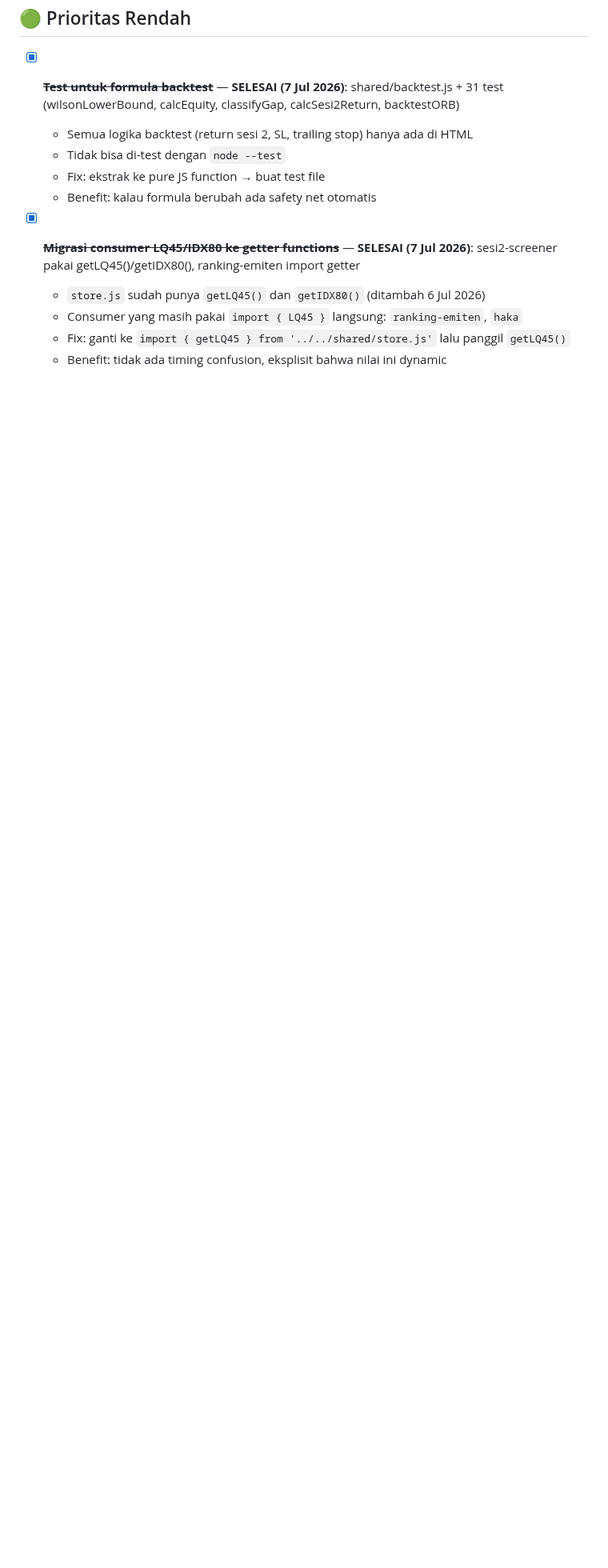
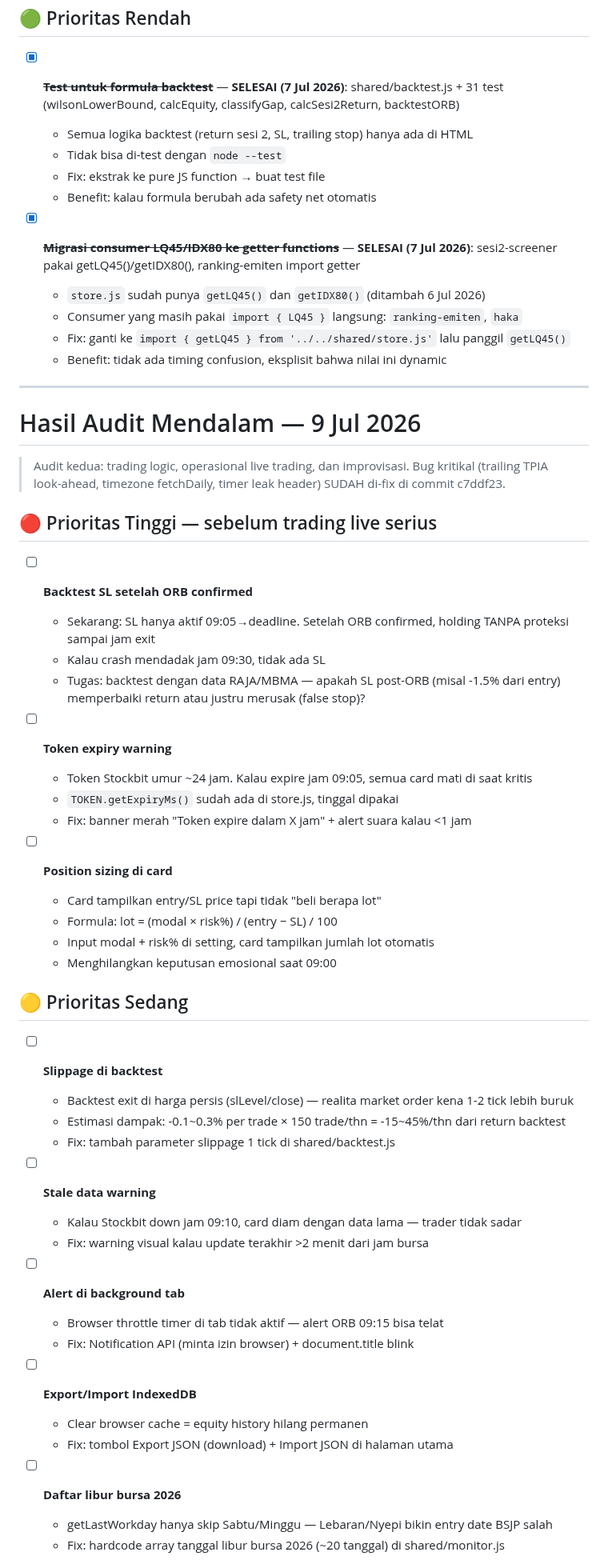
Before and after one commit to wisnuputra17/ihsg-suite, a Markdown page: TODO.md, the part around one of its changes. Shown at 80% size. GitHub-like rendering; blank space fills up the shorter version.

Commit message:
docs(todo): hasil audit mendalam 9 Jul — trading logic, operasional live, improvisasi

```diff
--- a/TODO.md
+++ b/TODO.md
@@ -208,3 +208,53 @@ Kalau ada yang baru muncul pas testing, kasih tau Claude di sesi manapun — "ta
   - Consumer yang masih pakai `import { LQ45 }` langsung: `ranking-emiten`, `haka`
   - Fix: ganti ke `import { getLQ45 } from '../../shared/store.js'` lalu panggil `getLQ45()`
   - Benefit: tidak ada timing confusion, eksplisit bahwa nilai ini dynamic
+
+
+---
+
+# Hasil Audit Mendalam — 9 Jul 2026
+
+> Audit kedua: trading logic, operasional live trading, dan improvisasi.
+> Bug kritikal (trailing TPIA look-ahead, timezone fetchDaily, timer leak header) SUDAH di-fix di commit c7ddf23.
+
+## 🔴 Prioritas Tinggi — sebelum trading live serius
+
+- [ ] **Backtest SL setelah ORB confirmed**
+  - Sekarang: SL hanya aktif 09:05→deadline. Setelah ORB confirmed, holding TANPA proteksi sampai jam exit
+  - Kalau crash mendadak jam 09:30, tidak ada SL
+  - Tugas: backtest dengan data RAJA/MBMA — apakah SL post-ORB (misal -1.5% dari entry) memperbaiki return atau justru merusak (false stop)?
+
+- [ ] **Token expiry warning**
+  - Token Stockbit umur ~24 jam. Kalau expire jam 09:05, semua card mati di saat kritis
+  - `TOKEN.getExpiryMs()` sudah ada di store.js, tinggal dipakai
+  - Fix: banner merah "Token expire dalam X jam" + alert suara kalau <1 jam
+
+- [ ] **Position sizing di card**
+  - Card tampilkan entry/SL price tapi tidak "beli berapa lot"
+  - Formula: lot = (modal × risk%) / (entry − SL) / 100
+  - Input modal + risk% di setting, card tampilkan jumlah lot otomatis
+  - Menghilangkan keputusan emosional saat 09:00
+
+## 🟡 Prioritas Sedang
+
+- [ ] **Slippage di backtest**
+  - Backtest exit di harga persis (slLevel/close) — realita market order kena 1-2 tick lebih buruk
+  - Estimasi dampak: -0.1~0.3% per trade × 150 trade/thn = -15~45%/thn dari return backtest
+  - Fix: tambah parameter slippage 1 tick di shared/backtest.js
+
+- [ ] **Stale data warning**
+  - Kalau Stockbit down jam 09:10, card diam dengan data lama — trader tidak sadar
+  - Fix: warning visual kalau update terakhir >2 menit dari jam bursa
+
+- [ ] **Alert di background tab**
+  - Browser throttle timer di tab tidak aktif — alert ORB 09:15 bisa telat
+  - Fix: Notification API (minta izin browser) + document.title blink
+
+- [ ] **Export/Import IndexedDB**
+  - Clear browser cache = equity history hilang permanen
+  - Fix: tombol Export JSON (download) + Import JSON di halaman utama
+
+- [ ] **Daftar libur bursa 2026**
+  - getLastWorkday hanya skip Sabtu/Minggu — Lebaran/Nyepi bikin entry date BSJP salah
+  - Fix: hardcode array tanggal libur bursa 2026 (~20 tanggal) di shared/monitor.js
+
```
Also changed, not shown: other parts of TODO.md (+19 -0 lines).
